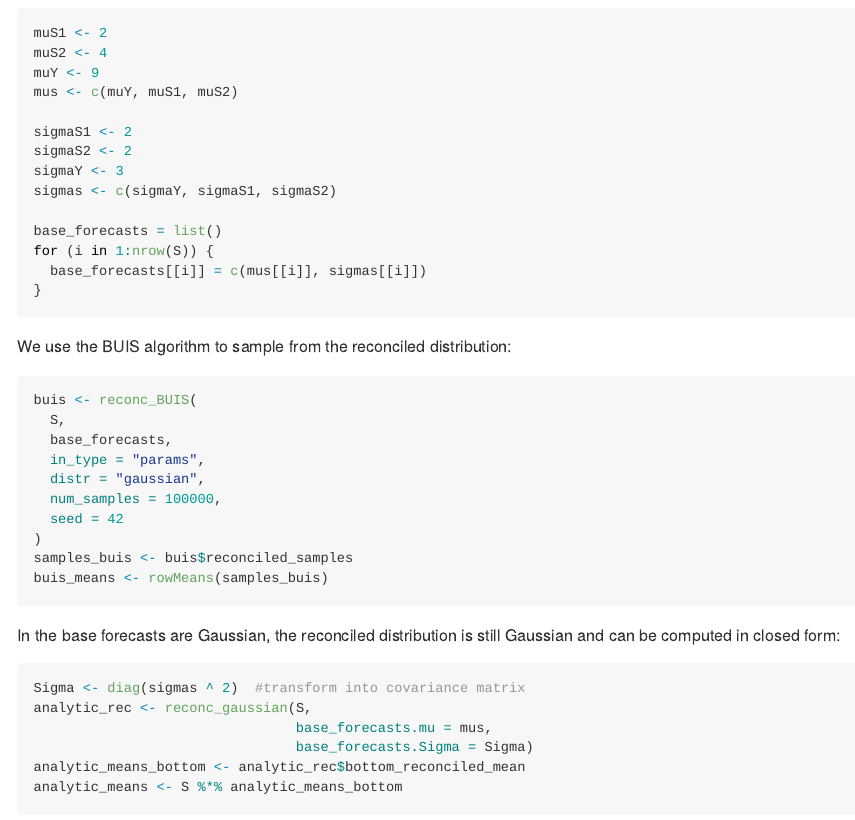
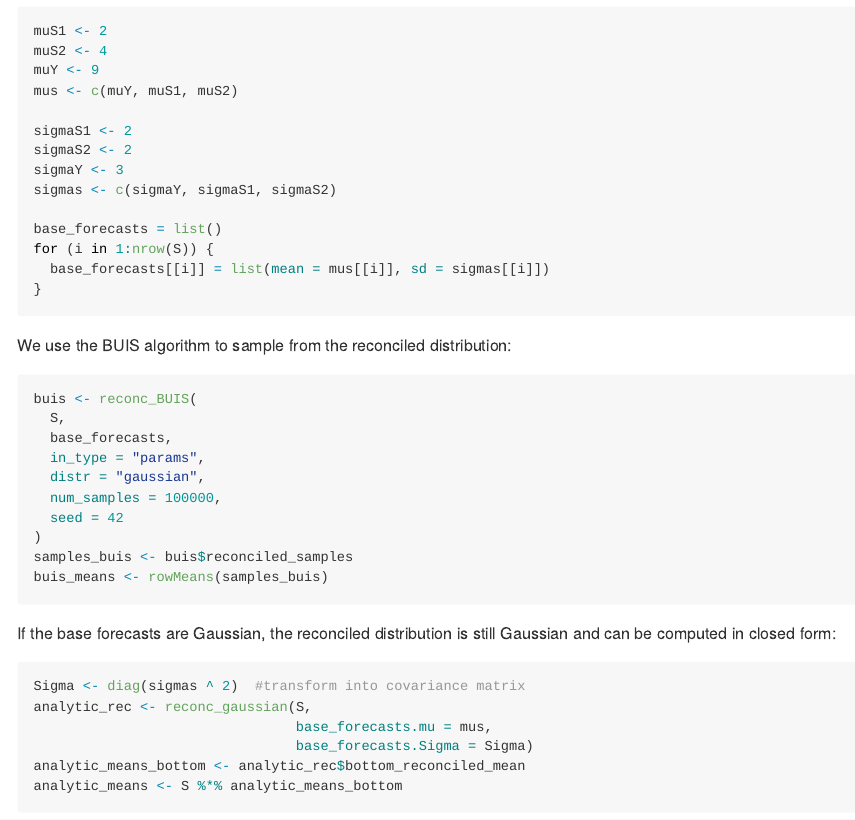
Before and after one commit to IDSIA/bayesRecon, an R Markdown document (README.Rmd): the page in a window 1100 px wide, from 3390 px down before the commit and from 3510 px down after it, so that both start at the same text. The pictures show the output file README.md that the author committed with the source, drawn offline in the style of GitHub; badge pictures from the web are left out.

Commit message:
fixed bugs + minor fix

````diff
--- a/README.Rmd
+++ b/README.Rmd
@@ -199,7 +199,7 @@ sigmas <- c(sigmaY, sigmaS1, sigmaS2)
 
 base_forecasts = list()
 for (i in 1:nrow(S)) {
-  base_forecasts[[i]] = c(mean = mus[[i]], sd = sigmas[[i]])
+  base_forecasts[[i]] = list(mean = mus[[i]], sd = sigmas[[i]])
 }
 ```
 
@@ -218,7 +218,7 @@ samples_buis <- buis$reconciled_samples
 buis_means <- rowMeans(samples_buis)
 ```
 
-In the base forecasts are Gaussian, the reconciled distribution is still Gaussian and can be computed in closed form:
+If the base forecasts are Gaussian, the reconciled distribution is still Gaussian and can be computed in closed form:
 
 ```{r}
 Sigma <- diag(sigmas ^ 2)  #transform into covariance matrix
````
Also changed, not shown: R/PMF.R (+1 -1 lines), R/reconc_BUIS.R (+1 -0 lines), R/reconc_MixCond.R (+1 -2 lines), R/reconc_TDcond.R (+3 -2 lines), R/utils.R (+3 -0 lines), README.md, 5 other files.
